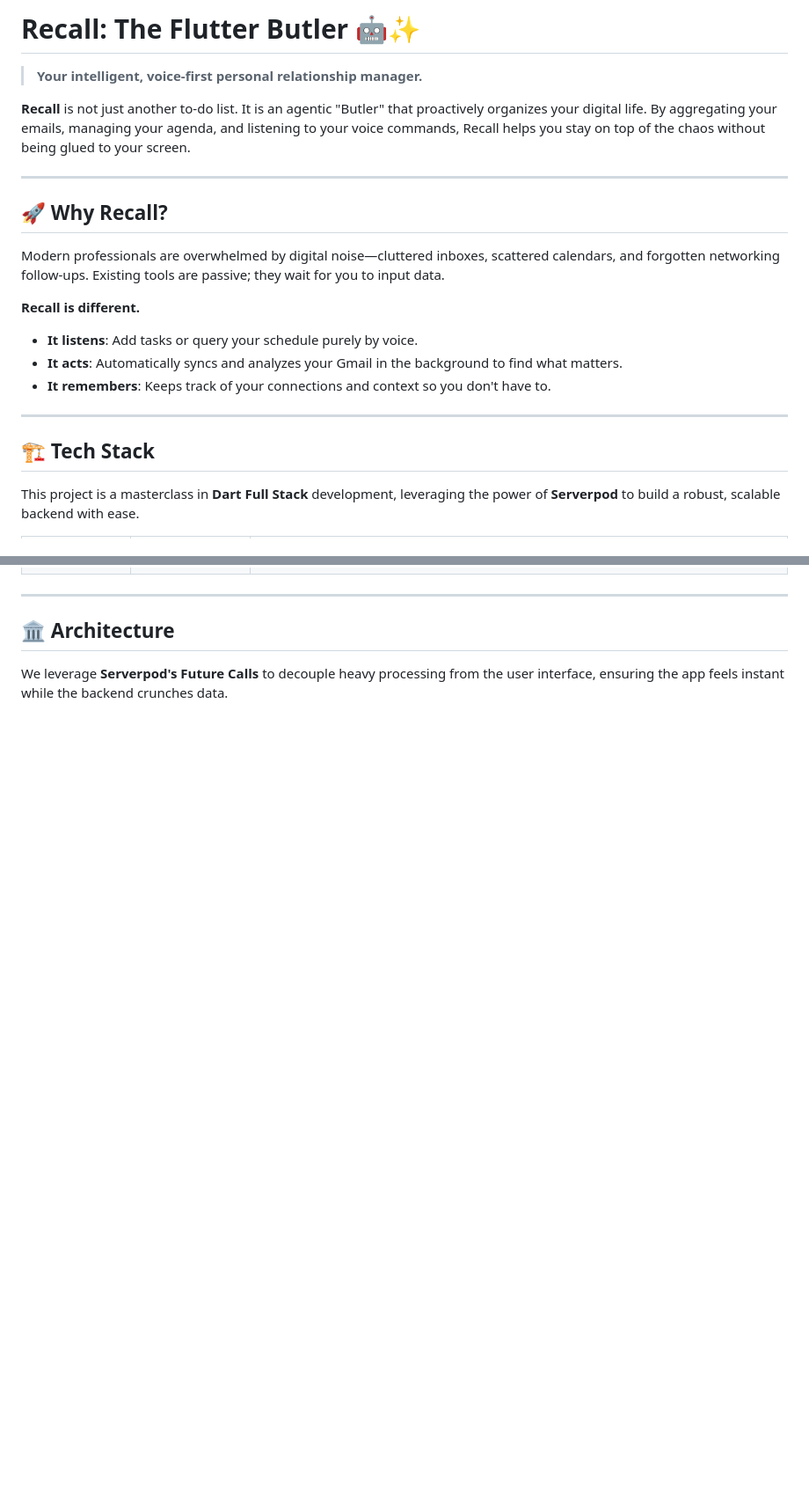
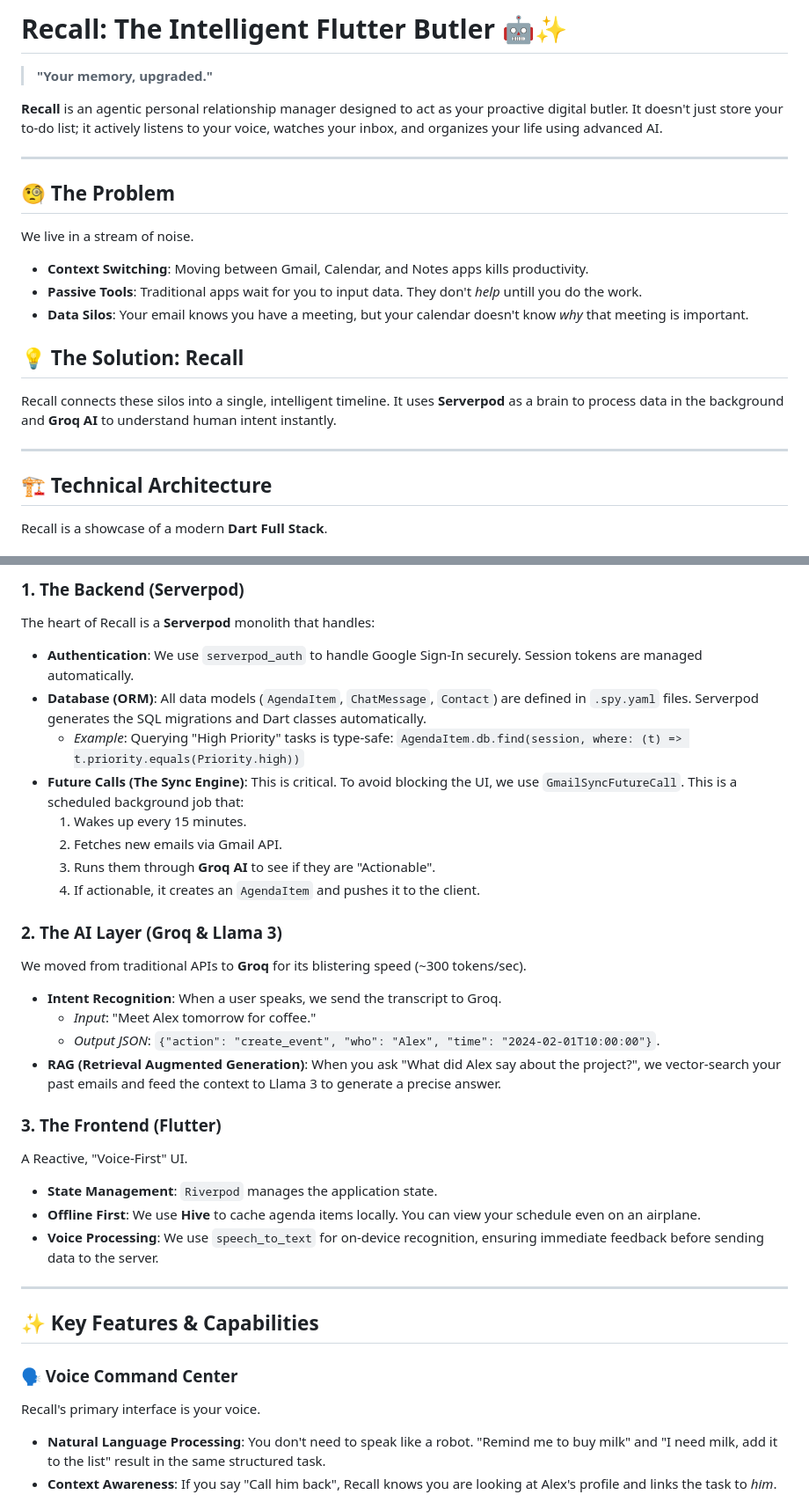
Before and after one commit to jithendra-10/Recall-main, a Markdown page: README.md, 2 parts joined by grey strips. Shown at 88% size. Rendered like a GitHub page; blank space fills up the shorter version.

```diff
--- a/README.md
+++ b/README.md
@@ -1,23 +1,23 @@
-# Recall: The Flutter Butler 🤖✨
+# Recall: The Intelligent Flutter Butler 🤖✨
 
-> **Your intelligent, voice-first personal relationship manager.**
+> **"Your memory, upgraded."**
 
-**Recall** is not just another to-do list. It is an agentic "Butler" that proactively organizes your digital life. By aggregating your emails, managing your agenda, and listening to your voice commands, Recall helps you stay on top of the chaos without being glued to your screen.
+**Recall** is an agentic personal relationship manager designed to act as your proactive digital butler. It doesn't just store your to-do list; it actively listens to your voice, watches your inbox, and organizes your life using advanced AI.
 
 ---
 
-## 🚀 Why Recall?
+## 🧐 The Problem
+We live in a stream of noise.
+*   **Context Switching**: Moving between Gmail, Calendar, and Notes apps kills productivity.
+*   **Passive Tools**: Traditional apps wait for you to input data. They don't *help* untill you do the work.
+*   **Data Silos**: Your email knows you have a meeting, but your calendar doesn't know *why* that meeting is important.
 
-Modern professionals are overwhelmed by digital noise—cluttered inboxes, scattered calendars, and forgotten networking follow-ups. Existing tools are passive; they wait for you to input data.
-
-**Recall is different.**
-*   **It listens**: Add tasks or query your schedule purely by voice.
-*   **It acts**: Automatically syncs and analyzes your Gmail in the background to find what matters.
-*   **It remembers**: Keeps track of your connections and context so you don't have to.
+## 💡 The Solution: Recall
+Recall connects these silos into a single, intelligent timeline. It uses **Serverpod** as a brain to process data in the background and **Groq AI** to understand human intent instantly.
 
 ---
 
-## 🏗️ Tech Stack
+## 🏗️ Technical Architecture
 
-This project is a masterclass in **Dart Full Stack** development, leveraging the power of **Serverpod** to build a robust, scalable backend with ease.
+Recall is a showcase of a modern **Dart Full Stack**.
 
@@ -32,7 +42,33 @@ This project is a masterclass in **Dart Full Stack** development, leveraging the
+### 1. The Backend (Serverpod)
+The heart of Recall is a **Serverpod** monolith that handles:
+*   **Authentication**: We use `serverpod_auth` to handle Google Sign-In securely. Session tokens are managed automatically.
+*   **Database (ORM)**: All data models (`AgendaItem`, `ChatMessage`, `Contact`) are defined in `.spy.yaml` files. Serverpod generates the SQL migrations and Dart classes automatically.
+    *   *Example*: Querying "High Priority" tasks is type-safe: `AgendaItem.db.find(session, where: (t) => t.priority.equals(Priority.high))`
+*   **Future Calls (The Sync Engine)**: This is critical. To avoid blocking the UI, we use `GmailSyncFutureCall`. This is a scheduled background job that:
+    1.  Wakes up every 15 minutes.
+    2.  Fetches new emails via Gmail API.
+    3.  Runs them through **Groq AI** to see if they are "Actionable".
+    4.  If actionable, it creates an `AgendaItem` and pushes it to the client.
+
+### 2. The AI Layer (Groq & Llama 3)
+We moved from traditional APIs to **Groq** for its blistering speed (~300 tokens/sec).
+*   **Intent Recognition**: When a user speaks, we send the transcript to Groq.
+    *   *Input*: "Meet Alex tomorrow for coffee."
+    *   *Output JSON*: `{"action": "create_event", "who": "Alex", "time": "2024-02-01T10:00:00"}`.
+*   **RAG (Retrieval Augmented Generation)**: When you ask "What did Alex say about the project?", we vector-search your past emails and feed the context to Llama 3 to generate a precise answer.
+
+### 3. The Frontend (Flutter)
+A Reactive, "Voice-First" UI.
+*   **State Management**: `Riverpod` manages the application state.
+*   **Offline First**: We use **Hive** to cache agenda items locally. You can view your schedule even on an airplane.
+*   **Voice Processing**: We use `speech_to_text` for on-device recognition, ensuring immediate feedback before sending data to the server.
 
 ---
 
-## 🏛️ Architecture
+## ✨ Key Features & Capabilities
 
-We leverage **Serverpod's Future Calls** to decouple heavy processing from the user interface, ensuring the app feels instant while the backend crunches data.
+### 🗣️ Voice Command Center
+Recall's primary interface is your voice.
+*   **Natural Language Processing**: You don't need to speak like a robot. "Remind me to buy milk" and "I need milk, add it to the list" result in the same structured task.
+*   **Context Awareness**: If you say "Call him back", Recall knows you are looking at Alex's profile and links the task to *him*.
 
```
Also changed, not shown: other parts of README.md (+67 -91 lines).
